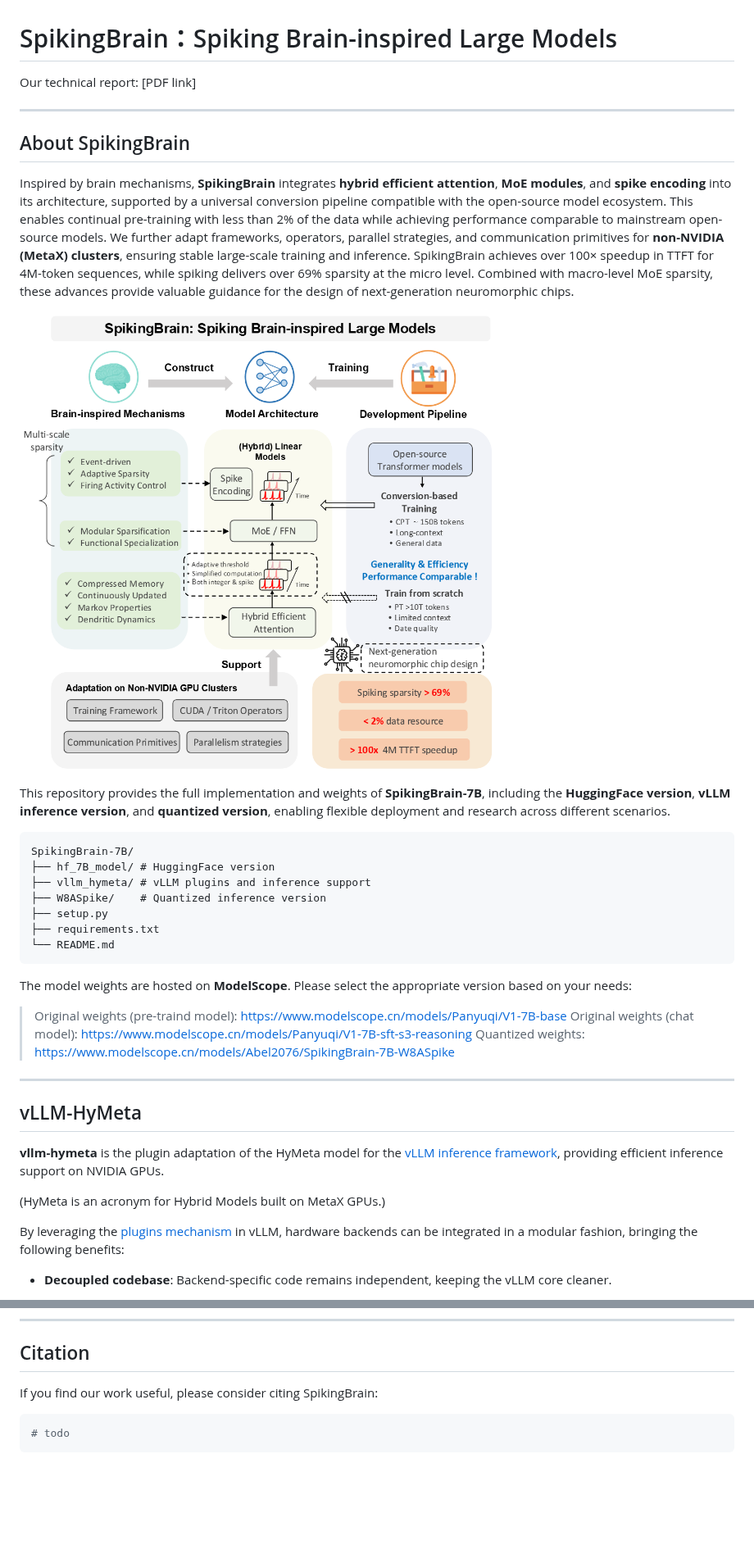
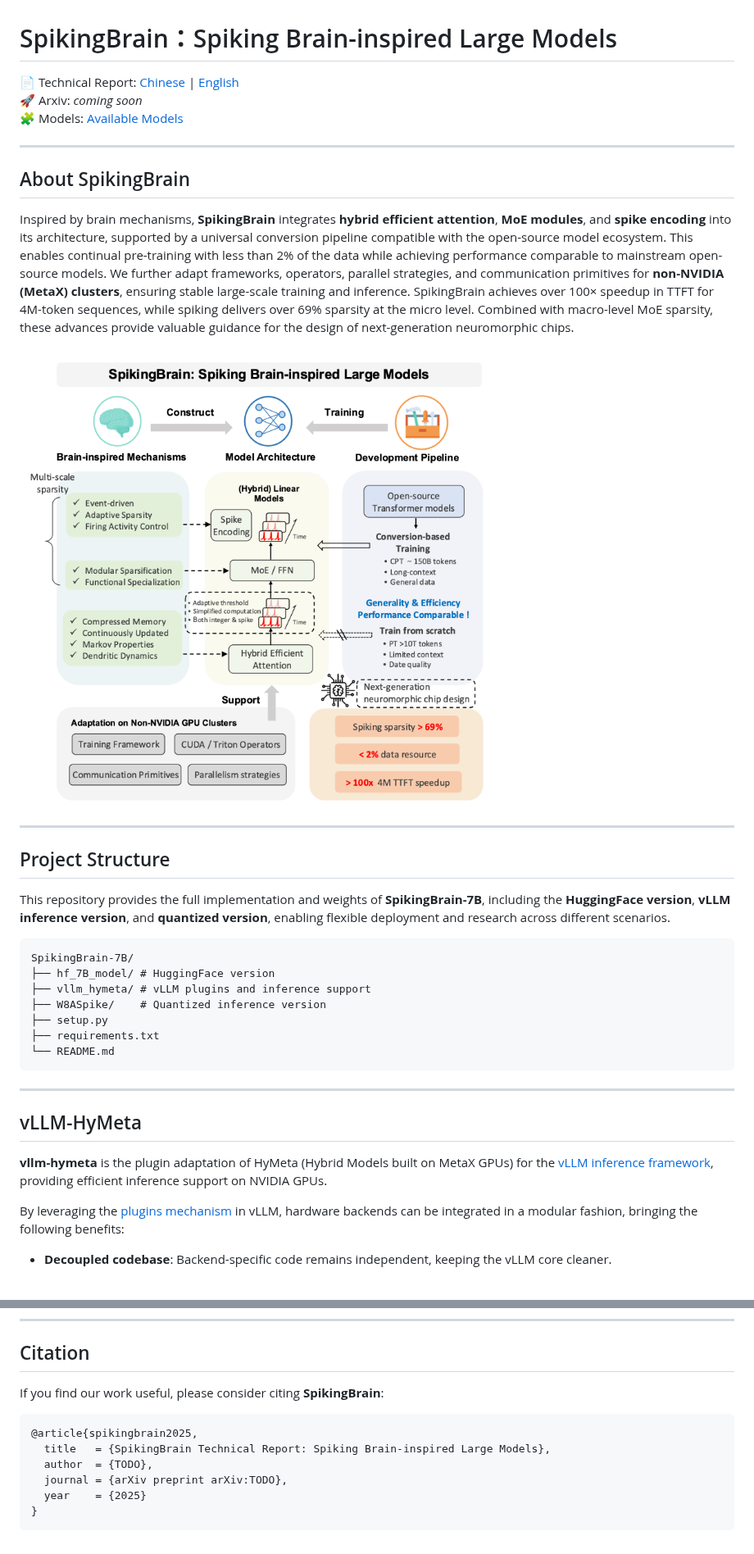
Before and after one commit to BICLab/SpikingBrain-7B, a Markdown page: README.md, 2 parts joined by grey strips. Shown at 82% size. Rendered like a GitHub page; pictures changed too: assets/fig1.png; blank space fills up the shorter version.

Commit message:
Upload technical report

````diff
--- a/README.md
+++ b/README.md
@@ -1,6 +1,8 @@
 # SpikingBrain：Spiking Brain-inspired Large Models
 
-Our technical report: [PDF link]
+📄 Technical Report: [Chinese](SpikingBrain_Report_Chi.pdf) | [English](SpikingBrain_Report_Eng.pdf)
+🚀 Arxiv: *coming soon*
+🧩 Models: [Available Models](#available-models)
 
 ---
 
@@ -10,6 +12,9 @@ Inspired by brain mechanisms, **SpikingBrain** integrates **hybrid efficient att
 
 ![](assets/fig1.png)
 
+---
+
+## Project Structure
 This repository provides the full implementation and weights of **SpikingBrain-7B**, including the **HuggingFace version**, **vLLM inference version**, and **quantized version**, enabling flexible deployment and research across different scenarios.
 
 ```
@@ -22,19 +27,11 @@ SpikingBrain-7B/
 └── README.md
 ```
 
-The model weights are hosted on **ModelScope**. Please select the appropriate version based on your needs:
-
-> Original weights (pre-traind model): https://www.modelscope.cn/models/Panyuqi/V1-7B-base
-> Original weights (chat model): https://www.modelscope.cn/models/Panyuqi/V1-7B-sft-s3-reasoning
-> Quantized weights: https://www.modelscope.cn/models/Abel2076/SpikingBrain-7B-W8ASpike
-
 ---
 
 ## vLLM-HyMeta
 
-**vllm-hymeta** is the plugin adaptation of the HyMeta model for the [vLLM inference framework](https://github.com/vllm-project/vllm/tree/main), providing efficient inference support on NVIDIA GPUs.
-
-(HyMeta is an acronym for Hybrid Models built on MetaX GPUs.)
+**vllm-hymeta** is the plugin adaptation of HyMeta (Hybrid Models built on MetaX GPUs) for the [vLLM inference framework](https://github.com/vllm-project/vllm/tree/main), providing efficient inference support on NVIDIA GPUs.
 
 By leveraging the [plugins mechanism](https://blog.vllm.ai/2025/05/12/hardware-plugin.html) in vLLM, hardware backends can be integrated in a modular fashion, bringing the following benefits:
 
@@ -108,8 +111,13 @@ Table 2: **Performance evaluation of the SpikingBrain-76B pre-trained model.** A
 
 ## Citation
 
-If you find our work useful, please consider citing SpikingBrain:
+If you find our work useful, please consider citing **SpikingBrain**:
 
-```py
-# todo
+```bibtex
+@article{spikingbrain2025,
+  title   = {SpikingBrain Technical Report: Spiking Brain-inspired Large Models},
+  author  = {TODO},
+  journal = {arXiv preprint arXiv:TODO},
+  year    = {2025}
+}
 ```
````
Also changed, not shown: other parts of README.md (+6 -0 lines), 2 other files.
